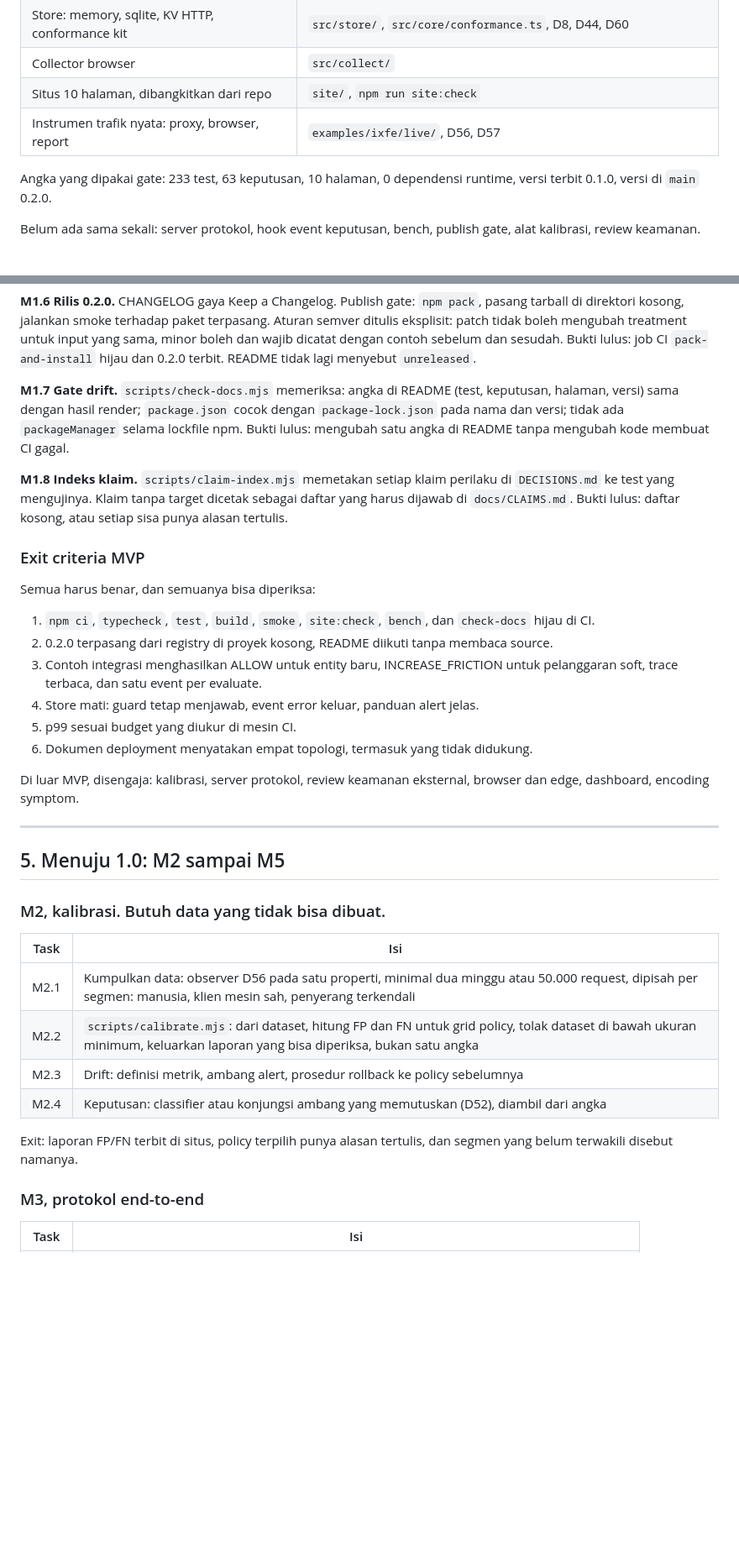
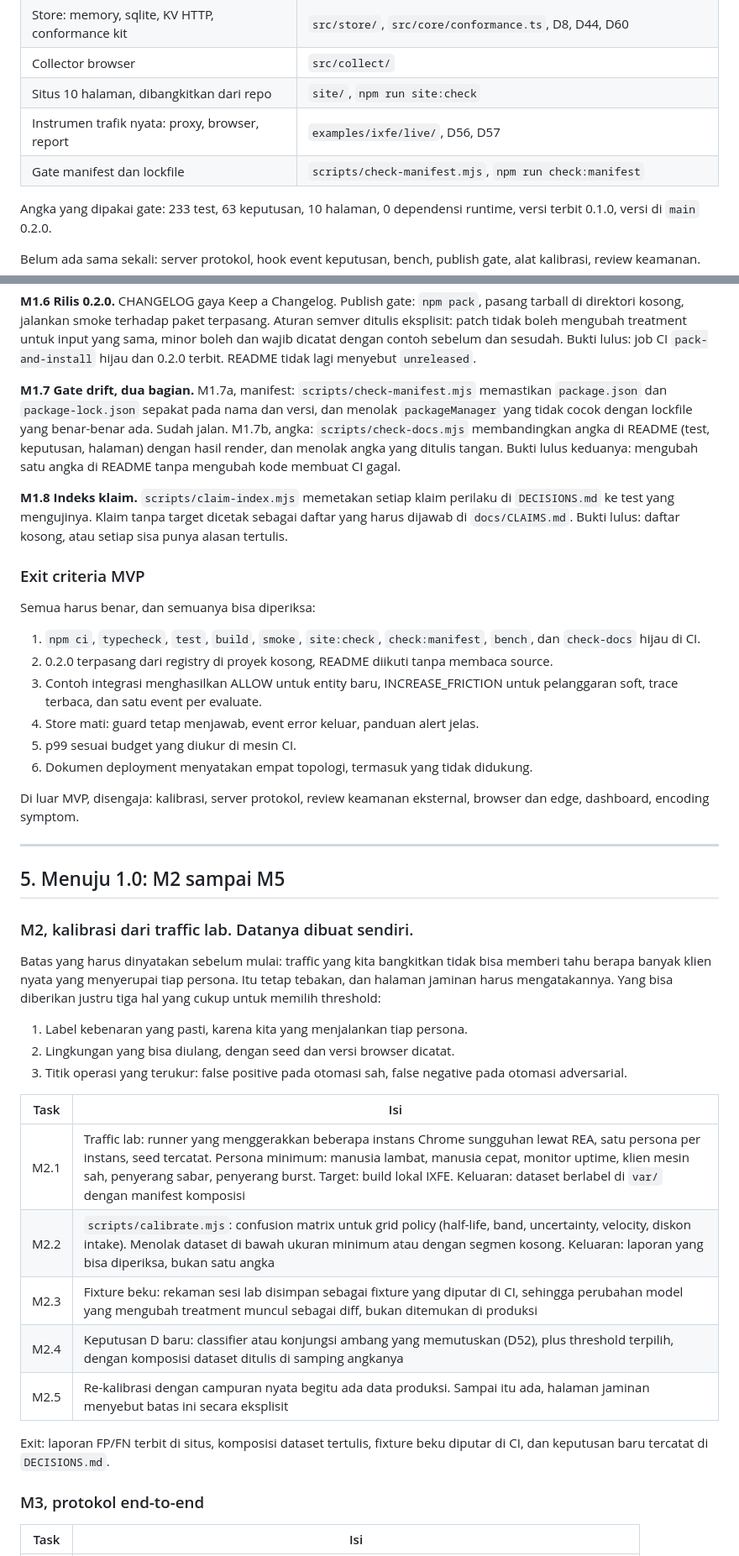
Before and after one commit to Fachryxyf/scorpio-guard, a Markdown page: docs/ROADMAP.md, 2 parts joined by grey strips. Shown at 84% size. Rendered like a GitHub page; blank space fills up the shorter version.

```diff
--- a/docs/ROADMAP.md
+++ b/docs/ROADMAP.md
@@ -47,6 +49,7 @@ bisa dipercepat dengan kerja lebih banyak.
 | Collector browser | `src/collect/` |
 | Situs 10 halaman, dibangkitkan dari repo | `site/`, `npm run site:check` |
 | Instrumen trafik nyata: proxy, browser, report | `examples/ixfe/live/`, D56, D57 |
+| Gate manifest dan lockfile | `scripts/check-manifest.mjs`, `npm run check:manifest` |
 
 Angka yang dipakai gate: 233 test, 63 keputusan, 10 halaman, 0 dependensi runtime,
 versi terbit 0.1.0, versi di `main` 0.2.0.
@@ -130,11 +134,13 @@ patch tidak boleh mengubah treatment untuk input yang sama, minor boleh dan waji
 dicatat dengan contoh sebelum dan sesudah. Bukti lulus: job CI `pack-and-install`
 hijau dan 0.2.0 terbit. README tidak lagi menyebut `unreleased`.
 
-**M1.7 Gate drift.**
-`scripts/check-docs.mjs` memeriksa: angka di README (test, keputusan, halaman, versi)
-sama dengan hasil render; `package.json` cocok dengan `package-lock.json` pada nama
-dan versi; tidak ada `packageManager` selama lockfile npm. Bukti lulus: mengubah satu
-angka di README tanpa mengubah kode membuat CI gagal.
+**M1.7 Gate drift, dua bagian.**
+M1.7a, manifest: `scripts/check-manifest.mjs` memastikan `package.json` dan
+`package-lock.json` sepakat pada nama dan versi, dan menolak `packageManager` yang
+tidak cocok dengan lockfile yang benar-benar ada. Sudah jalan.
+M1.7b, angka: `scripts/check-docs.mjs` membandingkan angka di README (test, keputusan,
+halaman) dengan hasil render, dan menolak angka yang ditulis tangan. Bukti lulus
+keduanya: mengubah satu angka di README tanpa mengubah kode membuat CI gagal.
 
 **M1.8 Indeks klaim.**
 `scripts/claim-index.mjs` memetakan setiap klaim perilaku di `DECISIONS.md` ke test
@@ -145,8 +151,8 @@ yang mengujinya. Klaim tanpa target dicetak sebagai daftar yang harus dijawab di
 
 Semua harus benar, dan semuanya bisa diperiksa:
 
-1. `npm ci`, `typecheck`, `test`, `build`, `smoke`, `site:check`, `bench`, dan
-   `check-docs` hijau di CI.
+1. `npm ci`, `typecheck`, `test`, `build`, `smoke`, `site:check`, `check:manifest`,
+   `bench`, dan `check-docs` hijau di CI.
 2. 0.2.0 terpasang dari registry di proyek kosong, README diikuti tanpa membaca
    source.
 3. Contoh integrasi menghasilkan ALLOW untuk entity baru, INCREASE_FRICTION untuk
@@ -162,17 +168,28 @@ browser dan edge, dashboard, encoding symptom.
 
 ## 5. Menuju 1.0: M2 sampai M5
 
-### M2, kalibrasi. Butuh data yang tidak bisa dibuat.
+### M2, kalibrasi dari traffic lab. Datanya dibuat sendiri.
+
+Batas yang harus dinyatakan sebelum mulai: traffic yang kita bangkitkan tidak bisa
+memberi tahu berapa banyak klien nyata yang menyerupai tiap persona. Itu tetap
+tebakan, dan halaman jaminan harus mengatakannya. Yang bisa diberikan justru tiga hal
+yang cukup untuk memilih threshold:
+
+1. Label kebenaran yang pasti, karena kita yang menjalankan tiap persona.
+2. Lingkungan yang bisa diulang, dengan seed dan versi browser dicatat.
+3. Titik operasi yang terukur: false positive pada otomasi sah, false negative pada
+   otomasi adversarial.
 
 | Task | Isi |
 |---|---|
-| M2.1 | Kumpulkan data: observer D56 pada satu properti, minimal dua minggu atau 50.000 request, dipisah per segmen: manusia, klien mesin sah, penyerang terkendali |
-| M2.2 | `scripts/calibrate.mjs`: dari dataset, hitung FP dan FN untuk grid policy, tolak dataset di bawah ukuran minimum, keluarkan laporan yang bisa diperiksa, bukan satu angka |
-| M2.3 | Drift: definisi metrik, ambang alert, prosedur rollback ke policy sebelumnya |
-| M2.4 | Keputusan: classifier atau konjungsi ambang yang memutuskan (D52), diambil dari angka |
+| M2.1 | Traffic lab: runner yang menggerakkan beberapa instans Chrome sungguhan lewat REA, satu persona per instans, seed tercatat. Persona minimum: manusia lambat, manusia cepat, monitor uptime, klien mesin sah, penyerang sabar, penyerang burst. Target: build lokal IXFE. Keluaran: dataset berlabel di `var/` dengan manifest komposisi |
+| M2.2 | `scripts/calibrate.mjs`: confusion matrix untuk grid policy (half-life, band, uncertainty, velocity, diskon intake). Menolak dataset di bawah ukuran minimum atau dengan segmen kosong. Keluaran: laporan yang bisa diperiksa, bukan satu angka |
+| M2.3 | Fixture beku: rekaman sesi lab disimpan sebagai fixture yang diputar di CI, sehingga perubahan model yang mengubah treatment muncul sebagai diff, bukan ditemukan di produksi |
+| M2.4 | Keputusan D baru: classifier atau konjungsi ambang yang memutuskan (D52), plus threshold terpilih, dengan komposisi dataset ditulis di samping angkanya |
+| M2.5 | Re-kalibrasi dengan campuran nyata begitu ada data produksi. Sampai itu ada, halaman jaminan menyebut batas ini secara eksplisit |
 
-Exit: laporan FP/FN terbit di situs, policy terpilih punya alasan tertulis, dan segmen
-yang belum terwakili disebut namanya.
+Exit: laporan FP/FN terbit di situs, komposisi dataset tertulis, fixture beku diputar
+di CI, dan keputusan baru tercatat di `DECISIONS.md`.
 
 ### M3, protokol end-to-end
 
```
Also changed, not shown: other parts of docs/ROADMAP.md (+35 -36 lines).
